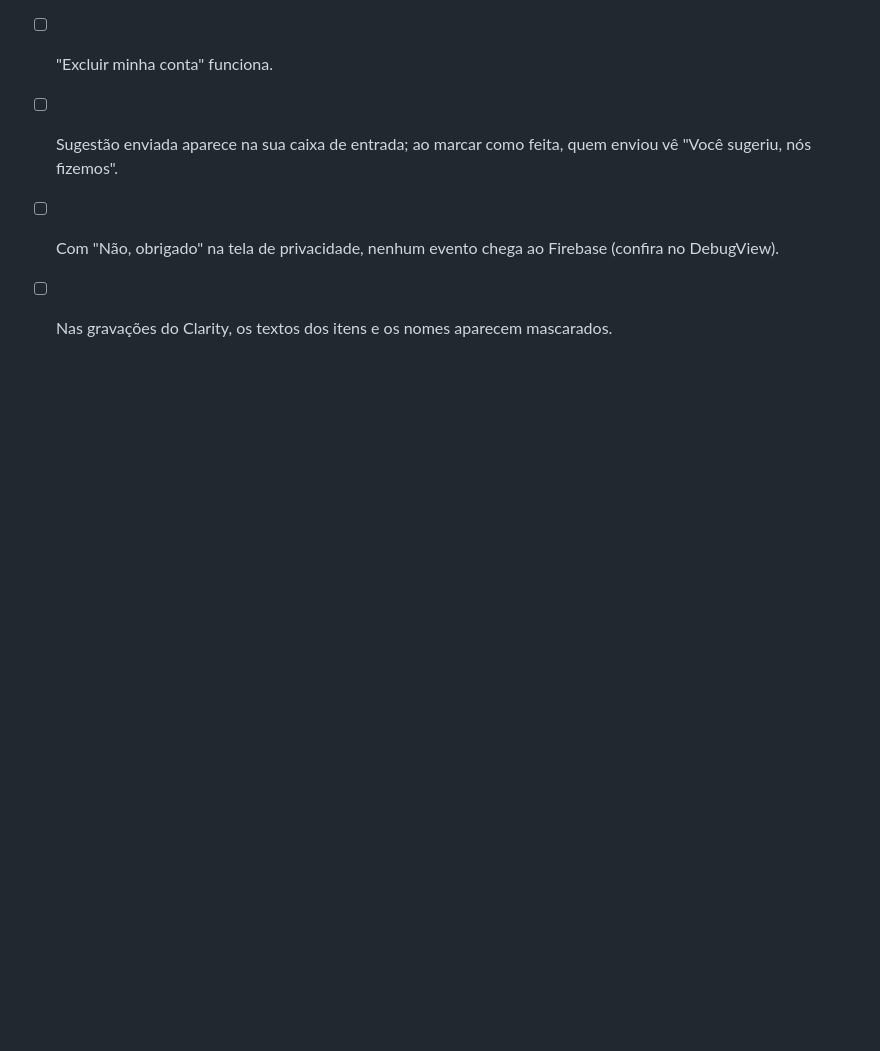
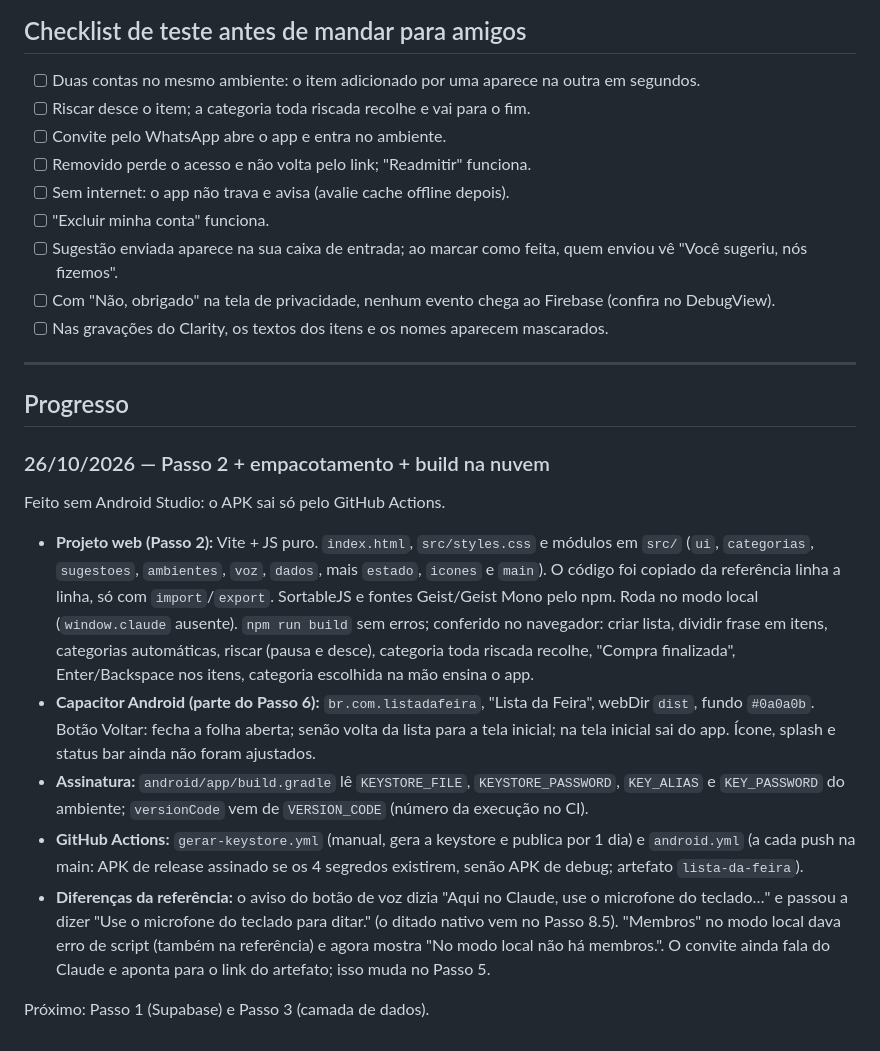
Before and after one commit to leonardomms/lista-app, a Markdown page: MIGRACAO.md, the part around the change. Drawn GitHub-style; blank space fills up the shorter version.

Commit message:
Anota o progresso no MIGRACAO.md
Co-Authored-By: Claude Opus 5.5 <noreply@anthropic.com>

```diff
--- a/MIGRACAO.md
+++ b/MIGRACAO.md
@@ -211,3 +211,18 @@ Substituem o aviso que hoje só aparece com o app aberto.
 - [ ] Sugestão enviada aparece na sua caixa de entrada; ao marcar como feita, quem enviou vê "Você sugeriu, nós fizemos".
 - [ ] Com "Não, obrigado" na tela de privacidade, nenhum evento chega ao Firebase (confira no DebugView).
 - [ ] Nas gravações do Clarity, os textos dos itens e os nomes aparecem mascarados.
+
+---
+
+## Progresso
+
+### 26/10/2026 — Passo 2 + empacotamento + build na nuvem
+Feito sem Android Studio: o APK sai só pelo GitHub Actions.
+
+- **Projeto web (Passo 2):** Vite + JS puro. `index.html`, `src/styles.css` e módulos em `src/` (`ui`, `categorias`, `sugestoes`, `ambientes`, `voz`, `dados`, mais `estado`, `icones` e `main`). O código foi copiado da referência linha a linha, só com `import`/`export`. SortableJS e fontes Geist/Geist Mono pelo npm. Roda no modo local (`window.claude` ausente). `npm run build` sem erros; conferido no navegador: criar lista, dividir frase em itens, categorias automáticas, riscar (pausa e desce), categoria toda riscada recolhe, "Compra finalizada", Enter/Backspace nos itens, categoria escolhida na mão ensina o app.
+- **Capacitor Android (parte do Passo 6):** `br.com.listadafeira`, "Lista da Feira", webDir `dist`, fundo `#0a0a0b`. Botão Voltar: fecha a folha aberta; senão volta da lista para a tela inicial; na tela inicial sai do app. Ícone, splash e status bar ainda não foram ajustados.
+- **Assinatura:** `android/app/build.gradle` lê `KEYSTORE_FILE`, `KEYSTORE_PASSWORD`, `KEY_ALIAS` e `KEY_PASSWORD` do ambiente; `versionCode` vem de `VERSION_CODE` (número da execução no CI).
+- **GitHub Actions:** `gerar-keystore.yml` (manual, gera a keystore e publica por 1 dia) e `android.yml` (a cada push na main: APK de release assinado se os 4 segredos existirem, senão APK de debug; artefato `lista-da-feira`).
+- **Diferenças da referência:** o aviso do botão de voz dizia "Aqui no Claude, use o microfone do teclado…" e passou a dizer "Use o microfone do teclado para ditar." (o ditado nativo vem no Passo 8.5). "Membros" no modo local dava erro de script (também na referência) e agora mostra "No modo local não há membros.". O convite ainda fala do Claude e aponta para o link do artefato; isso muda no Passo 5.
+
+Próximo: Passo 1 (Supabase) e Passo 3 (camada de dados).
```
